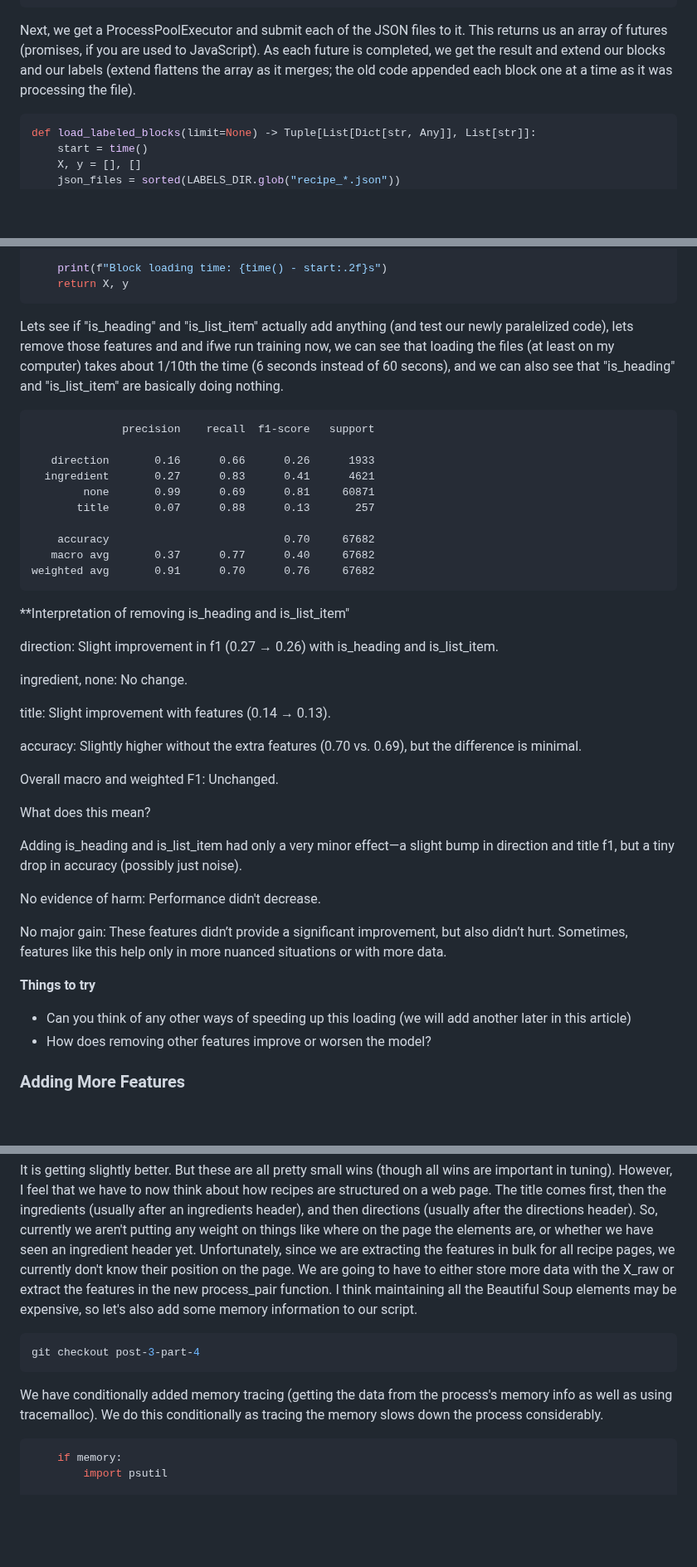
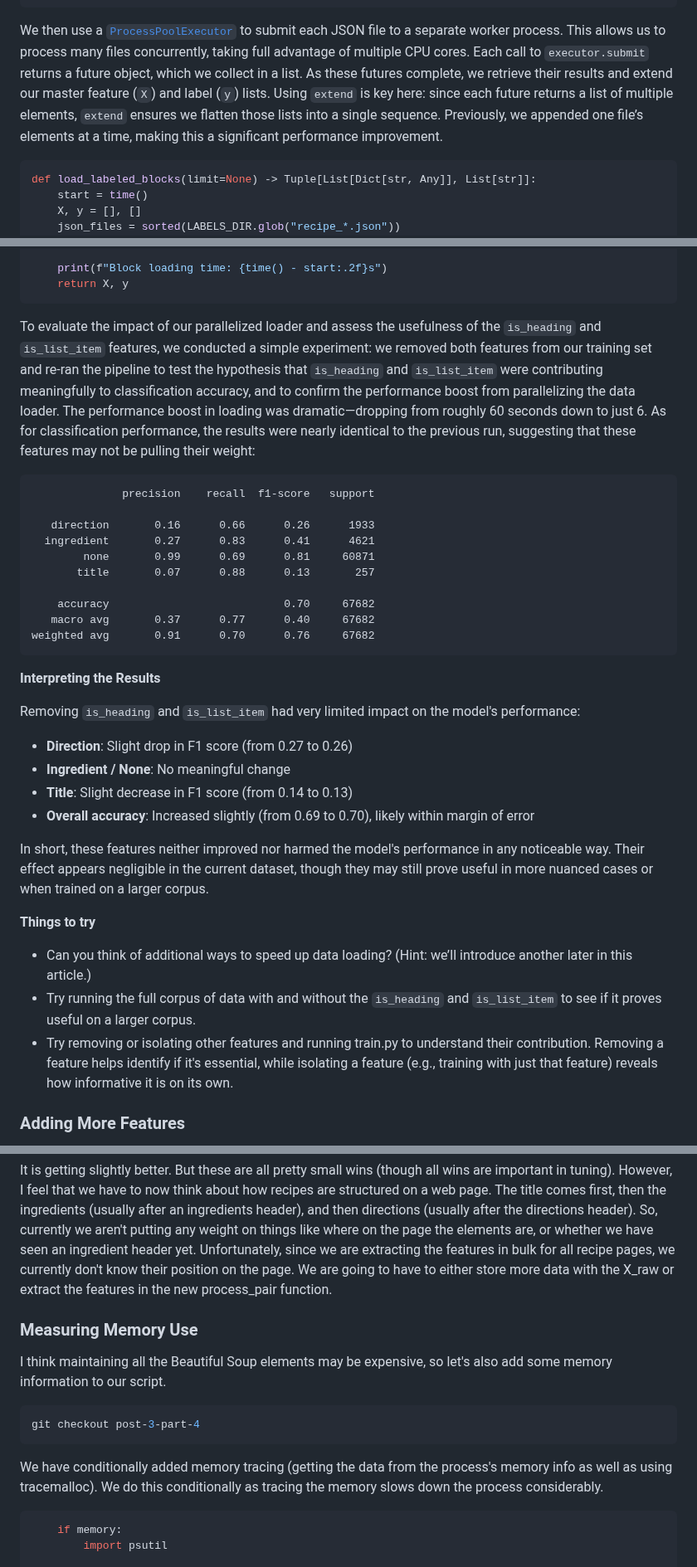
Before and after one commit to kriserickson/aging-coder, a Markdown page: src/posts/2025-06-17-experiments-in-supervised-learning-part-3.md, 3 parts joined by grey strips. Shown at 83% size. Drawn GitHub-style; blank space fills up the shorter version.

Commit message:
Cleanup Speed Up Loading Data

````diff
--- a/src/posts/2025-06-17-experiments-in-supervised-learning-part-3.md
+++ b/src/posts/2025-06-17-experiments-in-supervised-learning-part-3.md
@@ -140,10 +138,13 @@ def process_pair(json_file_path: Path) -> Tuple[List[Dict[str, Any]], List[str]]
     return X, y
 ```
 
-Next, we get a ProcessPoolExecutor and submit each of the JSON files to it. This returns us an array of
-futures (promises, if you are used to JavaScript). As each future is completed, we get the result and
-extend our blocks and our labels (extend flattens the array as it merges; the old code appended each
-block one at a time as it was processing the file).
+We then use a [`ProcessPoolExecutor`](https://docs.python.org/3/library/concurrent.futures.html#processpoolexecutor) to
+submit each JSON file to a separate worker process. This allows us to process many files concurrently, taking full
+advantage of multiple CPU cores. Each call to `executor.submit` returns a future object, which we collect in a
+list. As these futures complete, we retrieve their results and extend our master feature (`X`) and label (`y`)
+lists. Using `extend` is key here: since each future returns a list of multiple elements, `extend` ensures we
+flatten those lists into a single sequence. Previously, we appended one file’s elements at a time, making
+this a significant performance improvement.
 
 ```python
 def load_labeled_blocks(limit=None) -> Tuple[List[Dict[str, Any]], List[str]]:
@@ -168,10 +169,7 @@ def load_labeled_blocks(limit=None) -> Tuple[List[Dict[str, Any]], List[str]]:
     return X, y
 ```
 
-Lets see if "is_heading" and "is_list_item" actually add anything (and test our newly paralelized code), lets remove
-those features and and ifwe run training now, we can see that loading the files (at least on my computer) takes about
-1/10th the time (6 seconds instead of 60 secons), and we can also see that "is_heading" and "is_list_item" are
-basically doing nothing.
+To evaluate the impact of our parallelized loader and assess the usefulness of the `is_heading` and `is_list_item` features, we conducted a simple experiment: we removed both features from our training set and re-ran the pipeline to test the hypothesis that `is_heading` and `is_list_item` were contributing meaningfully to classification accuracy, and to confirm the performance boost from parallelizing the data loader. The performance boost in loading was dramatic—dropping from roughly 60 seconds down to just 6. As for classification performance, the results were nearly identical to the previous run, suggesting that these features may not be pulling their weight:
 
 ```text
               precision    recall  f1-score   support
@@ -186,32 +184,23 @@ basically doing nothing.
 weighted avg       0.91      0.70      0.76     67682
 ```
 
-**Interpretation of removing is_heading and is_list_item"
+**Interpreting the Results**
 
-direction: Slight improvement in f1 (0.27 → 0.26) with is_heading and is_list_item.
+Removing `is_heading` and `is_list_item` had very limited impact on the model's performance:
 
-ingredient, none: No change.
+* **Direction**: Slight drop in F1 score (from 0.27 to 0.26)
+* **Ingredient / None**: No meaningful change
+* **Title**: Slight decrease in F1 score (from 0.14 to 0.13)
+* **Overall accuracy**: Increased slightly (from 0.69 to 0.70), likely within margin of error
 
-title: Slight improvement with features (0.14 → 0.13).
-
-accuracy: Slightly higher without the extra features (0.70 vs. 0.69), but the difference is minimal.
-
-Overall macro and weighted F1: Unchanged.
-
-What does this mean?
-
-Adding is_heading and is_list_item had only a very minor effect—a slight bump in direction and title f1,
-but a tiny drop in accuracy (possibly just noise).
-
-No evidence of harm: Performance didn't decrease.
-
-No major gain: These features didn’t provide a significant improvement, but also didn’t hurt. Sometimes, features
-like this help only in more nuanced situations or with more data.
+In short, these features neither improved nor harmed the model's performance in any noticeable way. Their effect appears negligible in the current dataset, though they may still prove useful in more nuanced cases or when trained on a larger corpus.
 
 **Things to try**
 
-* Can you think of any other ways of speeding up this loading (we will add another later in this article)
-* How does removing other features improve or worsen the model?
+* Can you think of additional ways to speed up data loading? (Hint: we’ll introduce another later in this article.)
+* Try running the full corpus of data with and without the `is_heading` and `is_list_item` to see if it proves useful on a larger corpus.
+* Try removing or isolating other features and running train.py to understand their contribution. Removing a feature helps identify if it's essential, while isolating a feature (e.g., training with just that feature) reveals how informative it is on its own.
+
 
 ### Adding More Features
 
@@ -251,15 +240,19 @@ title comes first, then the ingredients (usually after an ingredients header), a
 where on the page the elements are, or whether we have seen an ingredient header yet. Unfortunately, since we
 are extracting the features in bulk for all recipe pages, we currently don't know their position on
 the page. We are going to have to either store more data with the X_raw or extract the features in
-the new process_pair function. I think maintaining all the Beautiful Soup elements may be expensive,
-so let's also add some memory information to our script.
+the new process_pair function.
+
+### Measuring Memory Use
+
+I think maintaining all the Beautiful Soup elements may be expensive, so let's also add some memory
+information to our script.
 
 ```bash
 git checkout post-3-part-4
 ```
 
-We have conditionally added memory tracing (getting the data from the process's memory info as well as using tracemalloc).
-We do this conditionally as tracing the memory slows down the process considerably.
+We have conditionally added memory tracing (getting the data from the process's memory info as well as using
+tracemalloc). We do this conditionally as tracing the memory slows down the process considerably.
 
 ```python
     if memory:
````
Also changed, not shown: other parts of src/posts/2025-06-17-experiments-in-supervised-learning-part-3.md (+2 -4 lines).
